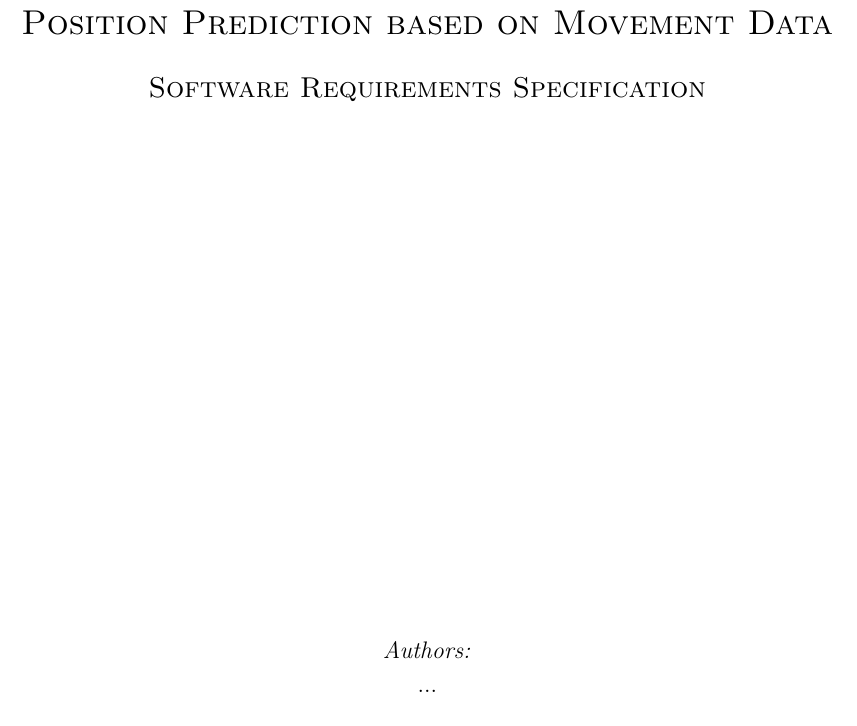
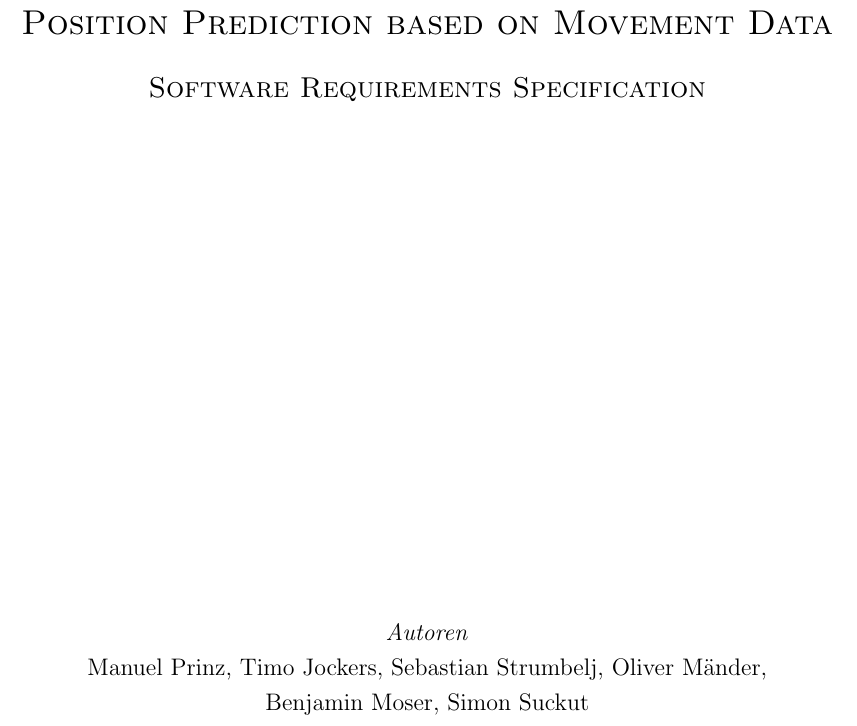
Before and after one commit to xnhp/swp-positionprediction, a LaTeX document (Dokumentation/SRS.tex): part of page 1 of 8, cut so that both start at the same text. Compiled offline with pdfLaTeX.

Commit message:
added author names

```diff
--- a/Dokumentation/SRS.tex
+++ b/Dokumentation/SRS.tex
@@ -57,8 +57,8 @@
 
 \vfill
 
-\emph{Authors:}\\
-...
+\emph{Autoren}\\
+Manuel Prinz, Timo Jockers, Sebastian Strumbelj, Oliver Mänder, \\Benjamin Moser, Simon Suckut
 
 \vfill % Fill the rest of the page with whitespace
 
```
